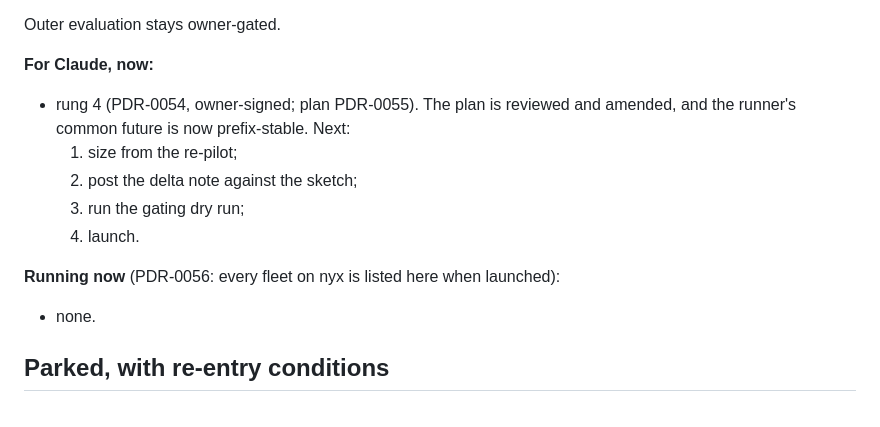
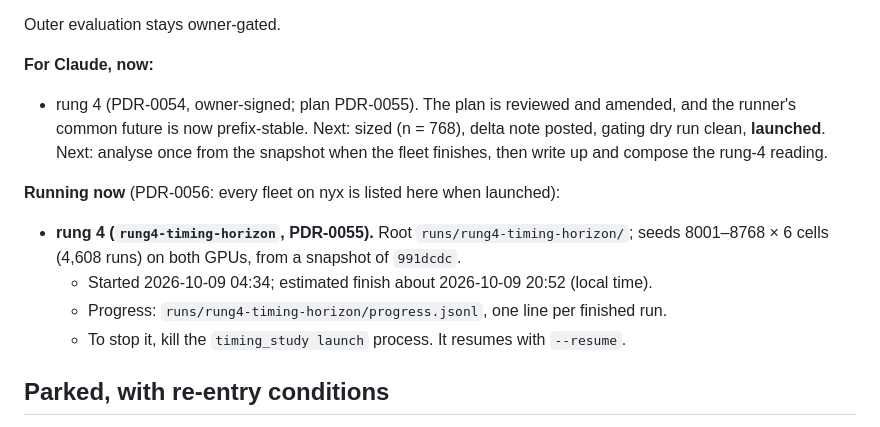
Before and after one commit to foundryside-dev/simic, a Markdown page: docs/product/current-state.md, the part around the change. Rendered like a GitHub page.

Commit message:
current-state: rung 4 fleet running (PDR-0056 visibility)
Co-Authored-By: Claude Opus 5.5 <noreply@anthropic.com>

```diff
--- a/docs/product/current-state.md
+++ b/docs/product/current-state.md
@@ -69,14 +69,21 @@ Outer evaluation stays owner-gated.
 **For Claude, now:**
 - rung 4 (PDR-0054, owner-signed; plan PDR-0055). The plan is reviewed and
   amended, and the runner's common future is now prefix-stable. Next:
-  1. size from the re-pilot;
-  2. post the delta note against the sketch;
-  3. run the gating dry run;
-  4. launch.
+  sized (n = 768), delta note posted, gating dry run clean, **launched**.
+  Next: analyse once from the snapshot when the fleet finishes, then write
+  up and compose the rung-4 reading.
 
 **Running now** (PDR-0056: every fleet on nyx is listed here when
 launched):
-- none.
+- **rung 4 (`rung4-timing-horizon`, PDR-0055).** Root
+  `runs/rung4-timing-horizon/`; seeds 8001–8768 × 6 cells (4,608 runs) on
+  both GPUs, from a snapshot of `991dcdc`.
+  - Started 2026-10-09 04:34; estimated finish about 2026-10-09 20:52
+    (local time).
+  - Progress: `runs/rung4-timing-horizon/progress.jsonl`, one line per
+    finished run.
+  - To stop it, kill the `timing_study launch` process. It resumes with
+    `--resume`.
 
 ## Parked, with re-entry conditions
 - **Kernel demo campaign.** Its items depend on the parking issue
```
